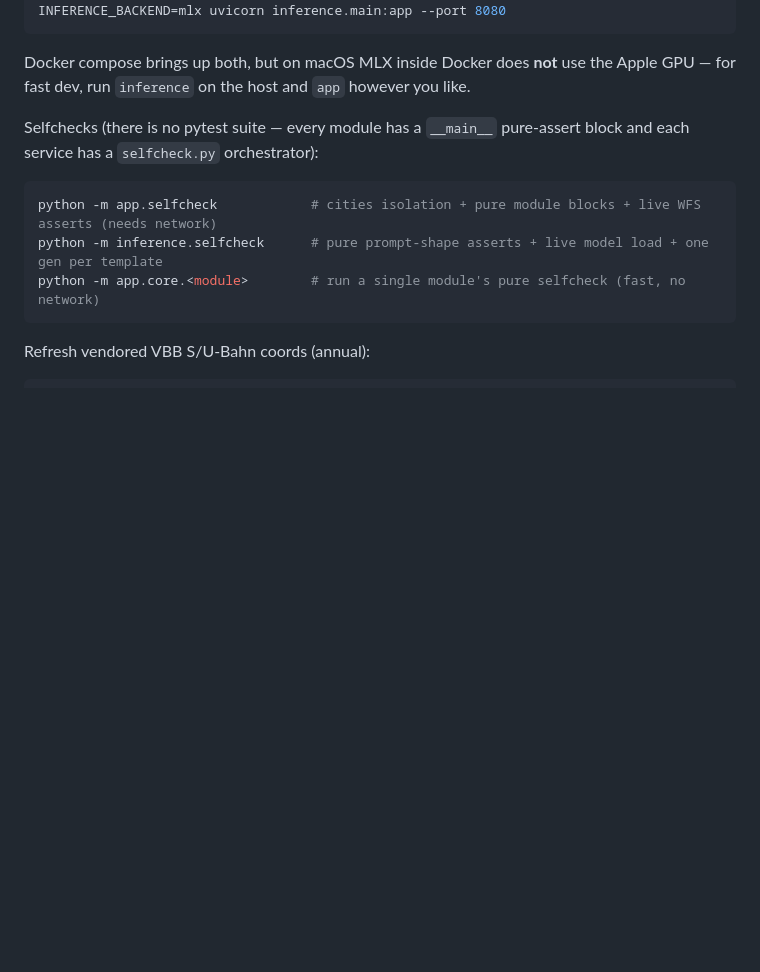
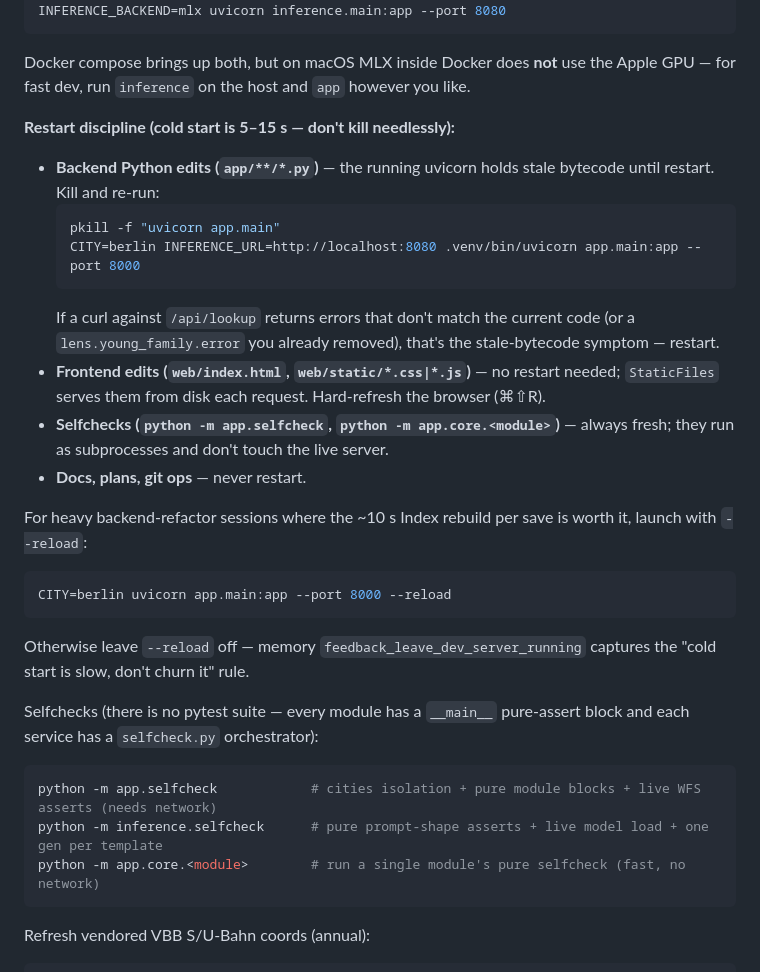
Before and after one commit to saptadip/addrlens, a Markdown page: micro-service/CLAUDE.md, the part around the change. Rendered like a GitHub page; blank space fills up the shorter version.

Commit message:
Document dev-server restart discipline in CLAUDE.md
Captures what Task 10 rediscovered the hard way: uvicorn holds stale
bytecode after backend Python edits, but static files under web/ update
without a restart. Also names the stale-bytecode symptom and the
optional --reload path for refactor sessions.

Co-Authored-By: Claude Opus 4.7 <noreply@anthropic.com>

````diff
--- a/micro-service/CLAUDE.md
+++ b/micro-service/CLAUDE.md
@@ -31,6 +31,24 @@ INFERENCE_BACKEND=mlx uvicorn inference.main:app --port 8080
 ```
 
 Docker compose brings up both, but on macOS MLX inside Docker does **not** use the Apple GPU — for fast dev, run `inference` on the host and `app` however you like.
+
+**Restart discipline (cold start is 5–15 s — don't kill needlessly):**
+
+- **Backend Python edits (`app/**/*.py`)** — the running uvicorn holds stale bytecode until restart. Kill and re-run:
+  ```bash
+  pkill -f "uvicorn app.main"
+  CITY=berlin INFERENCE_URL=http://localhost:8080 .venv/bin/uvicorn app.main:app --port 8000
+  ```
+  If a curl against `/api/lookup` returns errors that don't match the current code (or a `lens.young_family.error` you already removed), that's the stale-bytecode symptom — restart.
+- **Frontend edits (`web/index.html`, `web/static/*.css|*.js`)** — no restart needed; `StaticFiles` serves them from disk each request. Hard-refresh the browser (⌘⇧R).
+- **Selfchecks (`python -m app.selfcheck`, `python -m app.core.<module>`)** — always fresh; they run as subprocesses and don't touch the live server.
+- **Docs, plans, git ops** — never restart.
+
+For heavy backend-refactor sessions where the ~10 s Index rebuild per save is worth it, launch with `--reload`:
+```bash
+CITY=berlin uvicorn app.main:app --port 8000 --reload
+```
+Otherwise leave `--reload` off — memory `feedback_leave_dev_server_running` captures the "cold start is slow, don't churn it" rule.
 
 Selfchecks (there is no pytest suite — every module has a `__main__` pure-assert block and each service has a `selfcheck.py` orchestrator):
 
````
